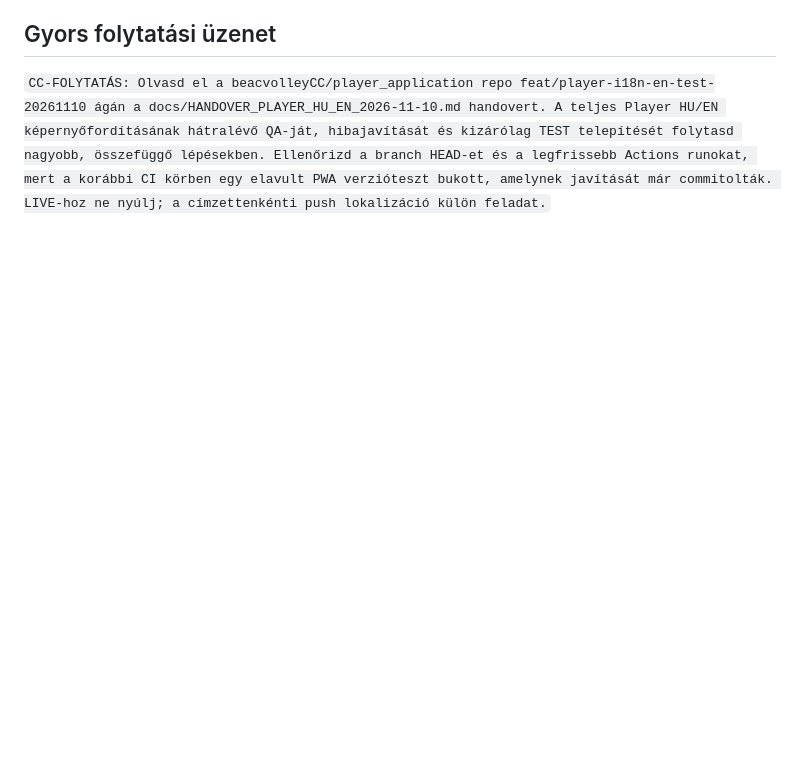
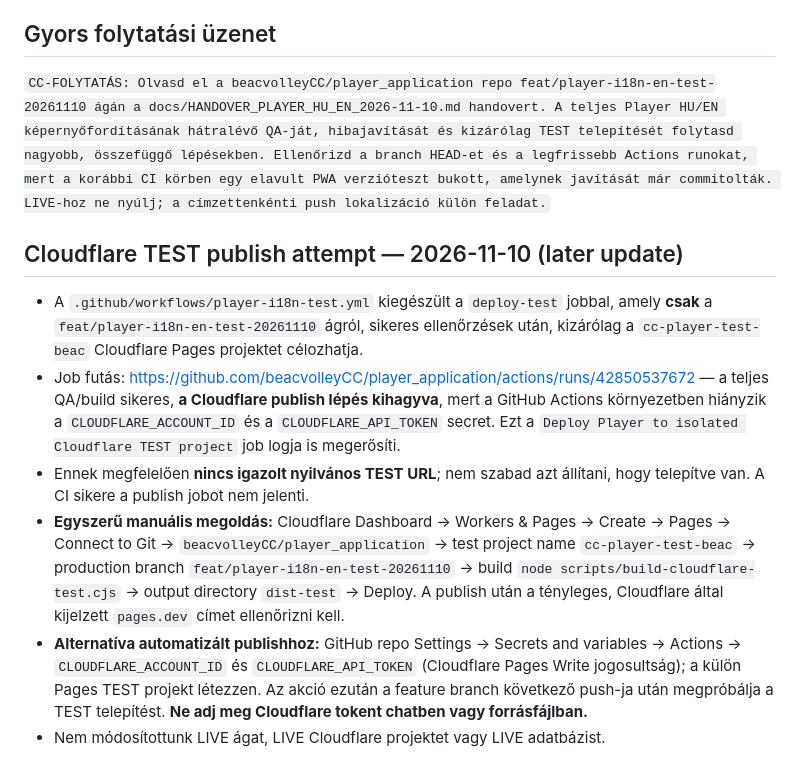
Before and after one commit to beacvolleyCC/player_application, a Markdown page: docs/HANDOVER_PLAYER_HU_EN_2026-11-10.md, the part around the change. GitHub-like rendering; blank space fills up the shorter version.

Commit message:
docs(test): document Cloudflare publish gate, missing Actions secrets and dashboard deployment settings

```diff
--- a/docs/HANDOVER_PLAYER_HU_EN_2026-11-10.md
+++ b/docs/HANDOVER_PLAYER_HU_EN_2026-11-10.md
@@ -67,3 +67,11 @@ A TEST `player_settings.language` rendelkezésre áll. `player_notifications` é
 
 ## Gyors folytatási üzenet
 `CC-FOLYTATÁS: Olvasd el a beacvolleyCC/player_application repo feat/player-i18n-en-test-20261110 ágán a docs/HANDOVER_PLAYER_HU_EN_2026-11-10.md handovert. A teljes Player HU/EN képernyőfordításának hátralévő QA-ját, hibajavítását és kizárólag TEST telepítését folytasd nagyobb, összefüggő lépésekben. Ellenőrizd a branch HEAD-et és a legfrissebb Actions runokat, mert a korábbi CI körben egy elavult PWA verzióteszt bukott, amelynek javítását már commitolták. LIVE-hoz ne nyúlj; a címzettenkénti push lokalizáció külön feladat.`
+
+## Cloudflare TEST publish attempt — 2026-11-10 (later update)
+- A `.github/workflows/player-i18n-test.yml` kiegészült a `deploy-test` jobbal, amely **csak** a `feat/player-i18n-en-test-20261110` ágról, sikeres ellenőrzések után, kizárólag a `cc-player-test-beac` Cloudflare Pages projektet célozhatja.
+- Job futás: https://github.com/beacvolleyCC/player_application/actions/runs/42850537672 — a teljes QA/build sikeres, **a Cloudflare publish lépés kihagyva**, mert a GitHub Actions környezetben hiányzik a `CLOUDFLARE_ACCOUNT_ID` és a `CLOUDFLARE_API_TOKEN` secret. Ezt a `Deploy Player to isolated Cloudflare TEST project` job logja is megerősíti.
+- Ennek megfelelően **nincs igazolt nyilvános TEST URL**; nem szabad azt állítani, hogy telepítve van. A CI sikere a publish jobot nem jelenti.
+- **Egyszerű manuális megoldás:** Cloudflare Dashboard → Workers & Pages → Create → Pages → Connect to Git → `beacvolleyCC/player_application` → test project name `cc-player-test-beac` → production branch `feat/player-i18n-en-test-20261110` → build `node scripts/build-cloudflare-test.cjs` → output directory `dist-test` → Deploy. A publish után a tényleges, Cloudflare által kijelzett `pages.dev` címet ellenőrizni kell.
+- **Alternatíva automatizált publishhoz:** GitHub repo Settings → Secrets and variables → Actions → `CLOUDFLARE_ACCOUNT_ID` és `CLOUDFLARE_API_TOKEN` (Cloudflare Pages Write jogosultság); a külön Pages TEST projekt létezzen. Az akció ezután a feature branch következő push-ja után megpróbálja a TEST telepítést. **Ne adj meg Cloudflare tokent chatben vagy forrásfájlban.**
+- Nem módosítottunk LIVE ágat, LIVE Cloudflare projektet vagy LIVE adatbázist.
```
